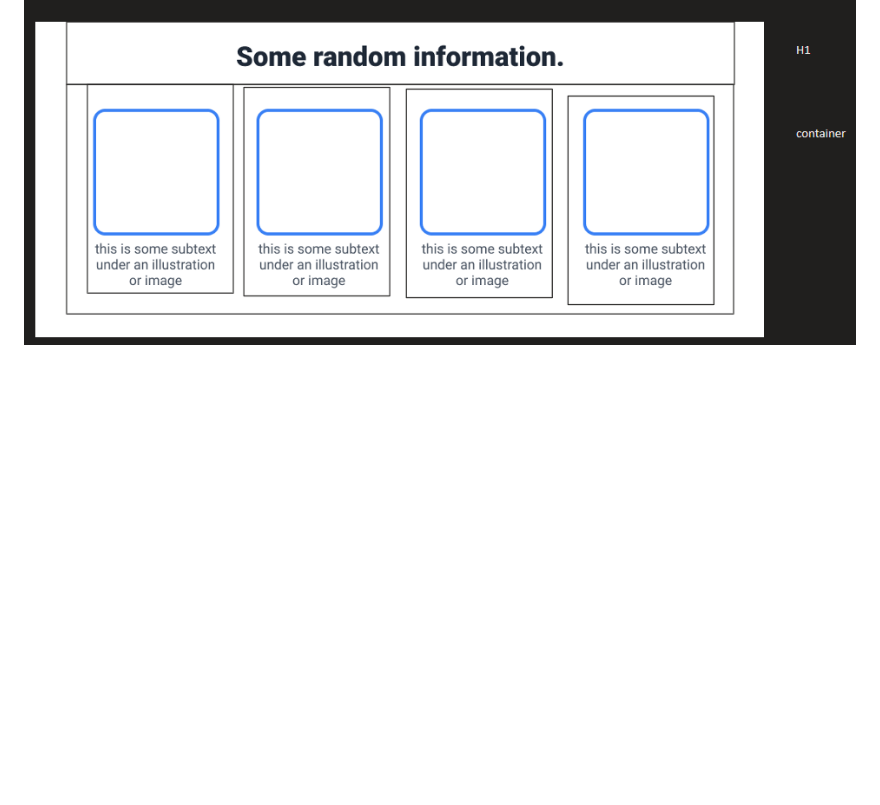
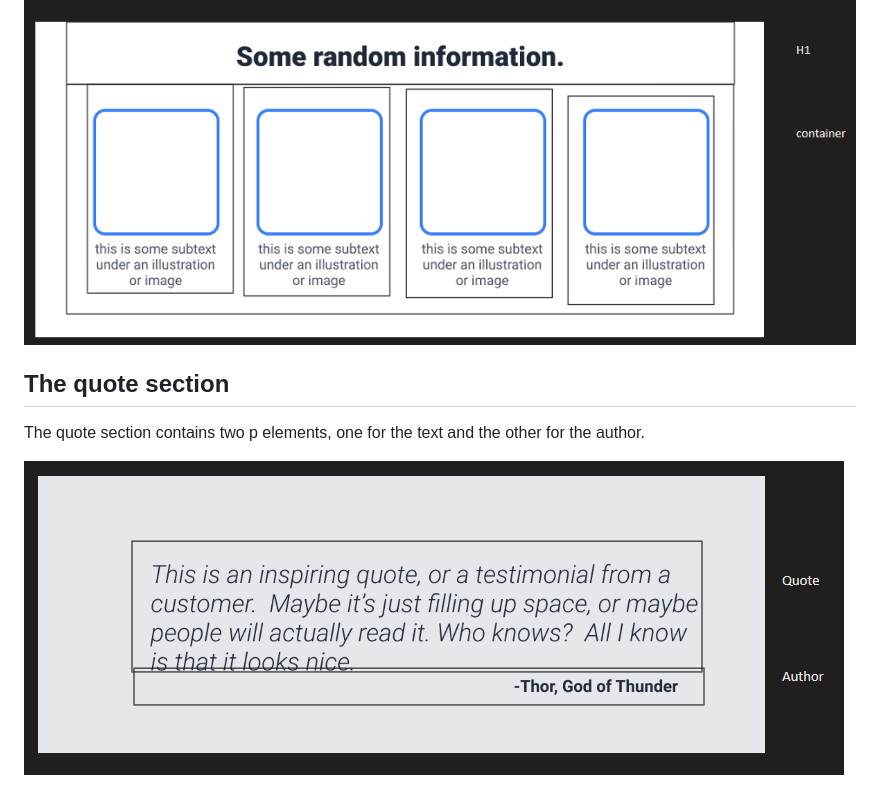
Before and after one commit to balcortex/web_first_landing_page, a Markdown page: README.md, the part around the change. Rendered like a GitHub page; pictures changed too: design-process/05-quote.png (added); blank space fills up the shorter version.

Commit message:
add quote section

```diff
--- a/README.md
+++ b/README.md
@@ -52,3 +52,9 @@ The first element contains:
 The info section contains two elements: and h1 that displays text, and a container where images are shown.
 
 ![The info section sketch](design-process/04-information.png)
+
+## The quote section
+
+The quote section contains two p elements, one for the text and the other for the author.
+
+![The quote section sketch](design-process/05-quote.png)
```
Also changed, not shown: output/05-01_quote-initial.png (added), output/05-02_quote-final.png.png (added), 2 other files.
